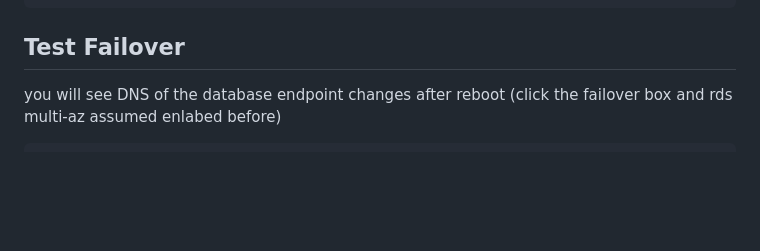
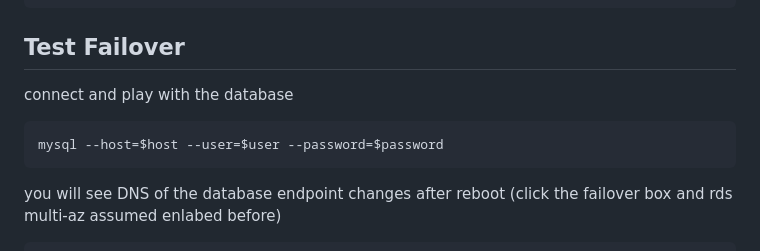
Before and after one commit to cdk-entest/rds-failover-demo, a Markdown page: README.md, the part around the change. Drawn GitHub-style; blank space fills up the shorter version.

````diff
--- a/README.md
+++ b/README.md
@@ -311,6 +311,12 @@ def fetch_data():
 
 ## Test Failover
 
+connect and play with the database
+
+```bash
+mysql --host=$host --user=$user --password=$password
+```
+
 you will see DNS of the database endpoint changes after reboot (click the failover box and rds multi-az assumed enlabed before)
 
 ```bash
````
